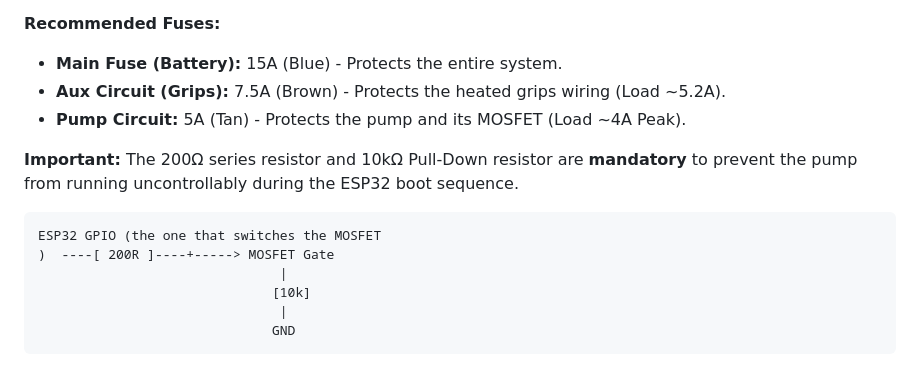
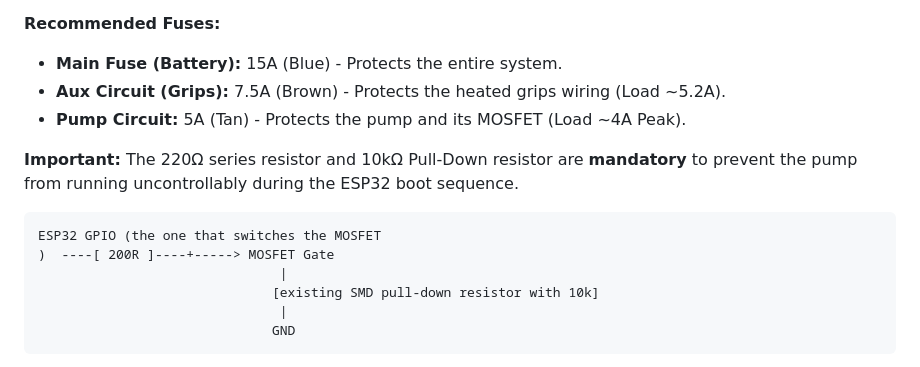
Before and after one commit to TechwriterSSchmidt/ChainJuicer, a Markdown page: README.md, the part around the change. Drawn GitHub-style.

Commit message:
Fix resistor value in README to 220Ω for pump control during ESP32 boot

````diff
--- a/README.md
+++ b/README.md
@@ -222,13 +222,13 @@ To prevent the pump from triggering briefly during boot, desolder the little dri
 *   **Aux Circuit (Grips):** 7.5A (Brown) - Protects the heated grips wiring (Load ~5.2A).
 *   **Pump Circuit:** 5A (Tan) - Protects the pump and its MOSFET (Load ~4A Peak).
 
-**Important:** The 200Ω series resistor and 10kΩ Pull-Down resistor are **mandatory** to prevent the pump from running uncontrollably during the ESP32 boot sequence.
+**Important:** The 220Ω series resistor and 10kΩ Pull-Down resistor are **mandatory** to prevent the pump from running uncontrollably during the ESP32 boot sequence.
 
 ```ascii
 ESP32 GPIO (the one that switches the MOSFET
 )  ----[ 200R ]----+-----> MOSFET Gate
                                |
-                              [10k]
+                              [existing SMD pull-down resistor with 10k]
                                |
                               GND
 ```
````
